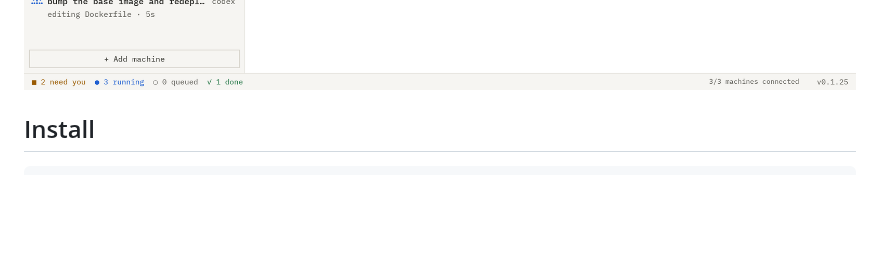
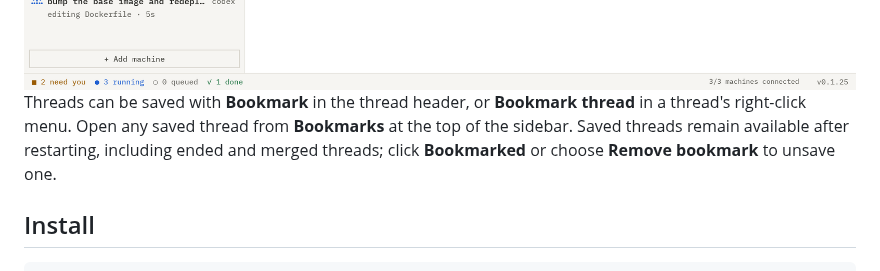
Before and after one commit to manosriram/arranger, a Markdown page: README.md, the part around the change. Rendered like a GitHub page; blank space fills up the shorter version.

Commit message:
Add a feature: bookmarks.

```diff
--- a/README.md
+++ b/README.md
@@ -8,6 +8,8 @@ Linux and macOS. Rust throughout; no webview.
   <source media="(prefers-color-scheme: dark)" srcset="assets/screenshot-dark.png">
   <img alt="arranger workspace with six agents on three machines, permission and question cards in the sidebar, and a completed Codex task selected" src="assets/screenshot.png">
 </picture>
+
+Threads can be saved with **Bookmark** in the thread header, or **Bookmark thread** in a thread's right-click menu. Open any saved thread from **Bookmarks** at the top of the sidebar. Saved threads remain available after restarting, including ended and merged threads; click **Bookmarked** or choose **Remove bookmark** to unsave one.
 
 ## Install
 
```
Also changed, not shown: artifacts/bookmarks-dark.png (added), artifacts/bookmarks-light.png (added), 2 other files.
